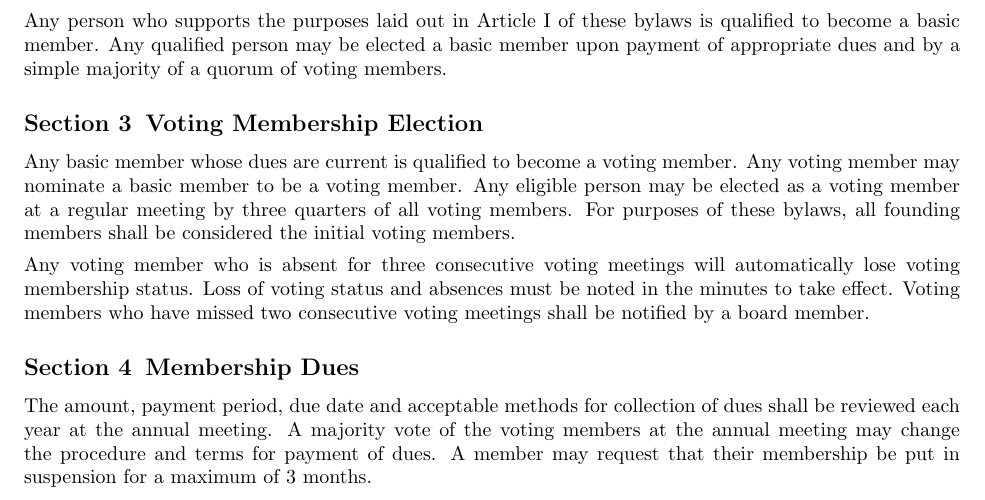
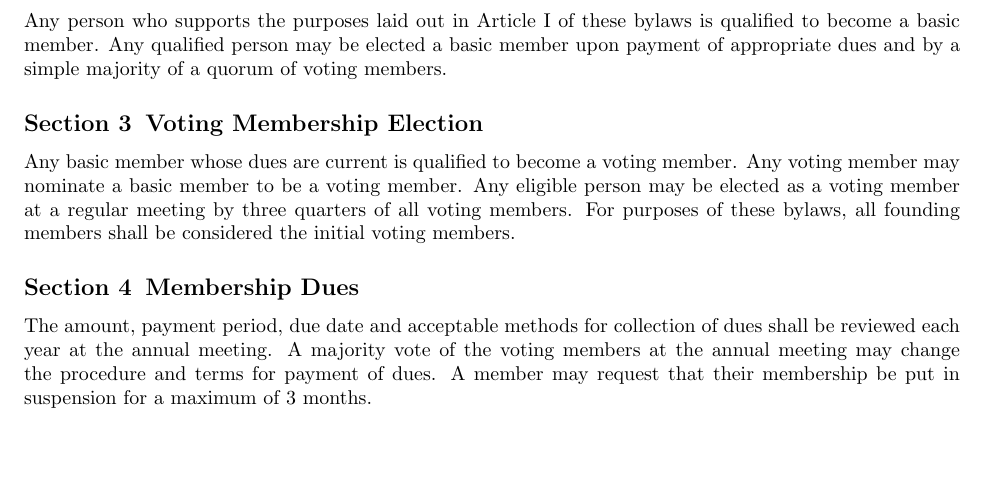
Before and after one commit to Skillhouse/bylaws, a LaTeX document (bylaws.tex): part of page 3 of 8, cut so that both start at the same text, the shorter picture padded with empty space. Compiled offline with pdfLaTeX.

Commit message:
Revert "proposed change to bylaws about automatic loss of voting status", proposal did not pass.
This reverts commit 0841f263ea98e0478c39dcb1a4a80874a037bda5.

```diff
--- a/bylaws.tex
+++ b/bylaws.tex
@@ -125,11 +125,6 @@ member. Any eligible person may be elected as a voting member at a
 regular meeting by three quarters of all voting members.
 For purposes of these bylaws, all founding members shall be considered
 the initial voting members.
-
-Any voting member who is absent for three consecutive voting meetings
-will automatically lose voting membership status. Loss of voting status
-and absences must be noted in the minutes to take effect. Voting members who
-have missed two consecutive voting meetings shall be notified by a board member.
 
 
 \subsection{Membership Dues}
```
